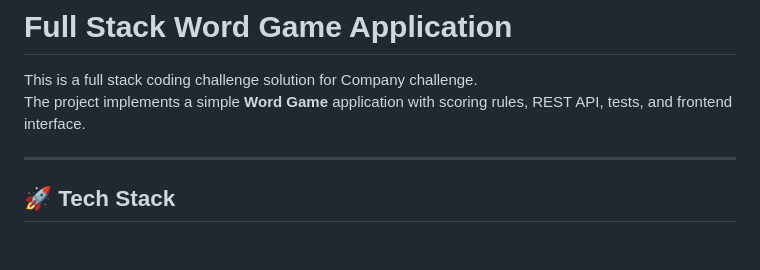
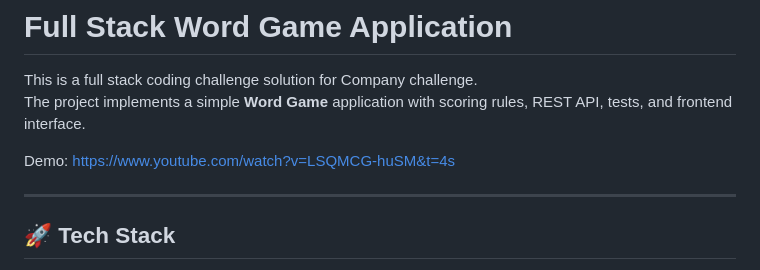
Before and after one commit to MastilovicRadoslav/word-game, a Markdown page: README.md, the part around the change. Drawn GitHub-style; blank space fills up the shorter version.

```diff
--- a/README.md
+++ b/README.md
@@ -2,6 +2,8 @@
 
 This is a full stack coding challenge solution for Company challenge.
 The project implements a simple **Word Game** application with scoring rules, REST API, tests, and frontend interface.
+
+Demo: https://www.youtube.com/watch?v=LSQMCG-huSM&t=4s
 
 ---
 
```
